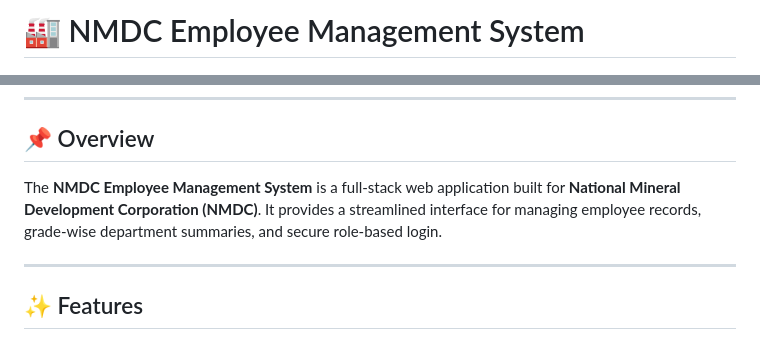
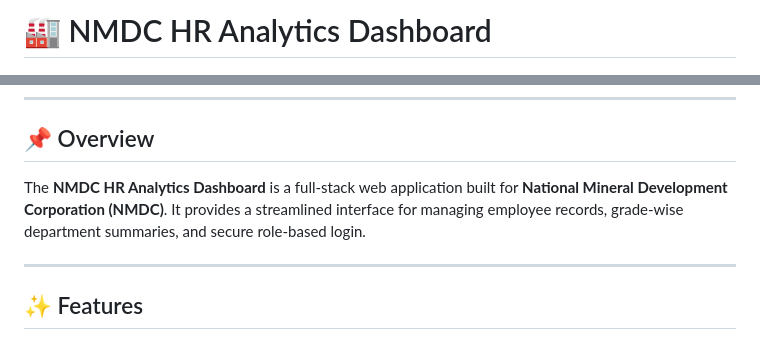
Before and after one commit to sujalsahu5082/NMDC-PROJECT, a Markdown page: README.md, 2 parts joined by grey strips. GitHub-like rendering.

```diff
--- a/README.md
+++ b/README.md
@@ -1,4 +1,4 @@
-# 🏭 NMDC Employee Management System
+# 🏭 NMDC HR Analytics Dashboard
 
 <p align="center">
   <img src="NMDC LOGO.jpg" alt="NMDC Logo" width="180"/>
@@ -15,7 +15,7 @@
 
 ## 📌 Overview
 
-The **NMDC Employee Management System** is a full-stack web application built for **National Mineral Development Corporation (NMDC)**. It provides a streamlined interface for managing employee records, grade-wise department summaries, and secure role-based login.
+The **NMDC HR Analytics Dashboard** is a full-stack web application built for **National Mineral Development Corporation (NMDC)**. It provides a streamlined interface for managing employee records, grade-wise department summaries, and secure role-based login.
 
 ---
 
```
